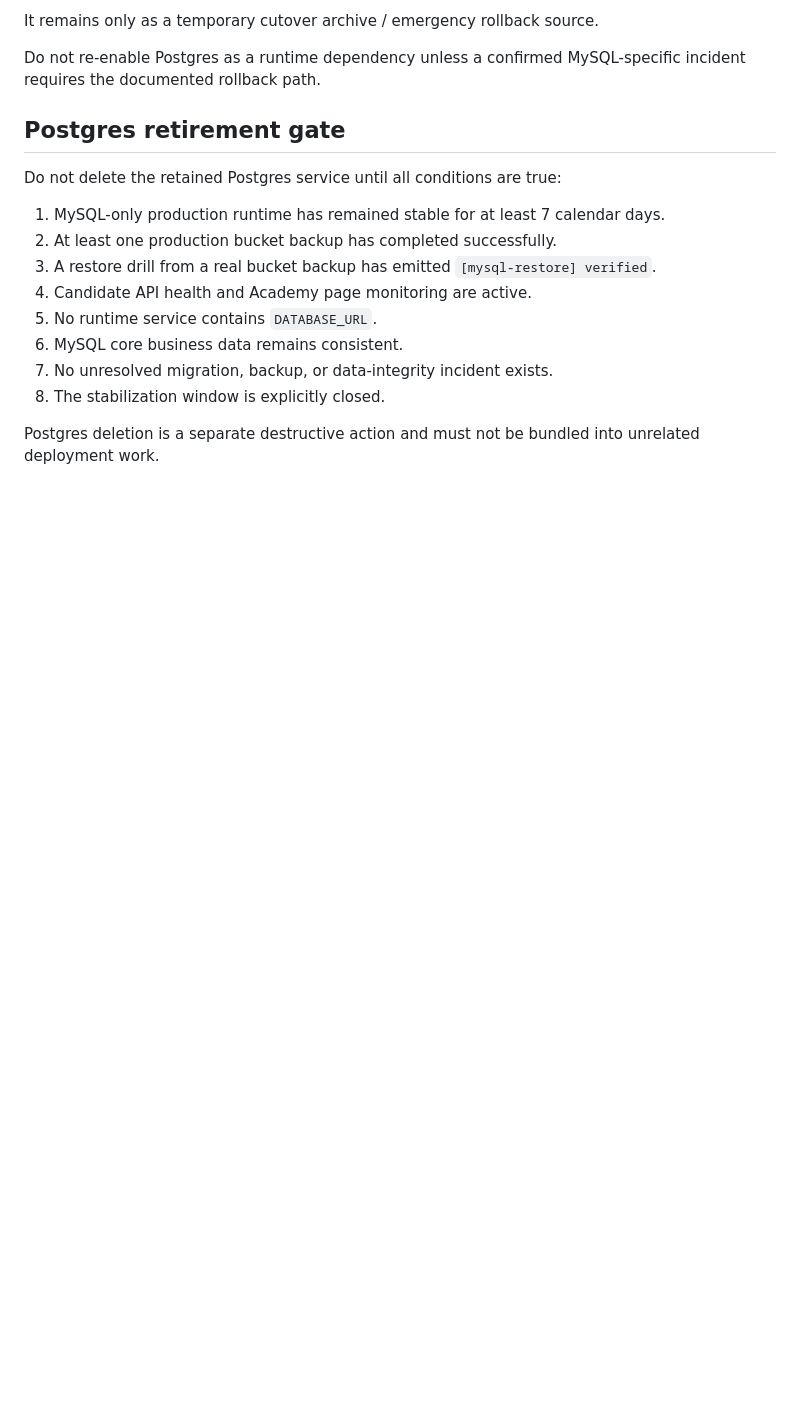
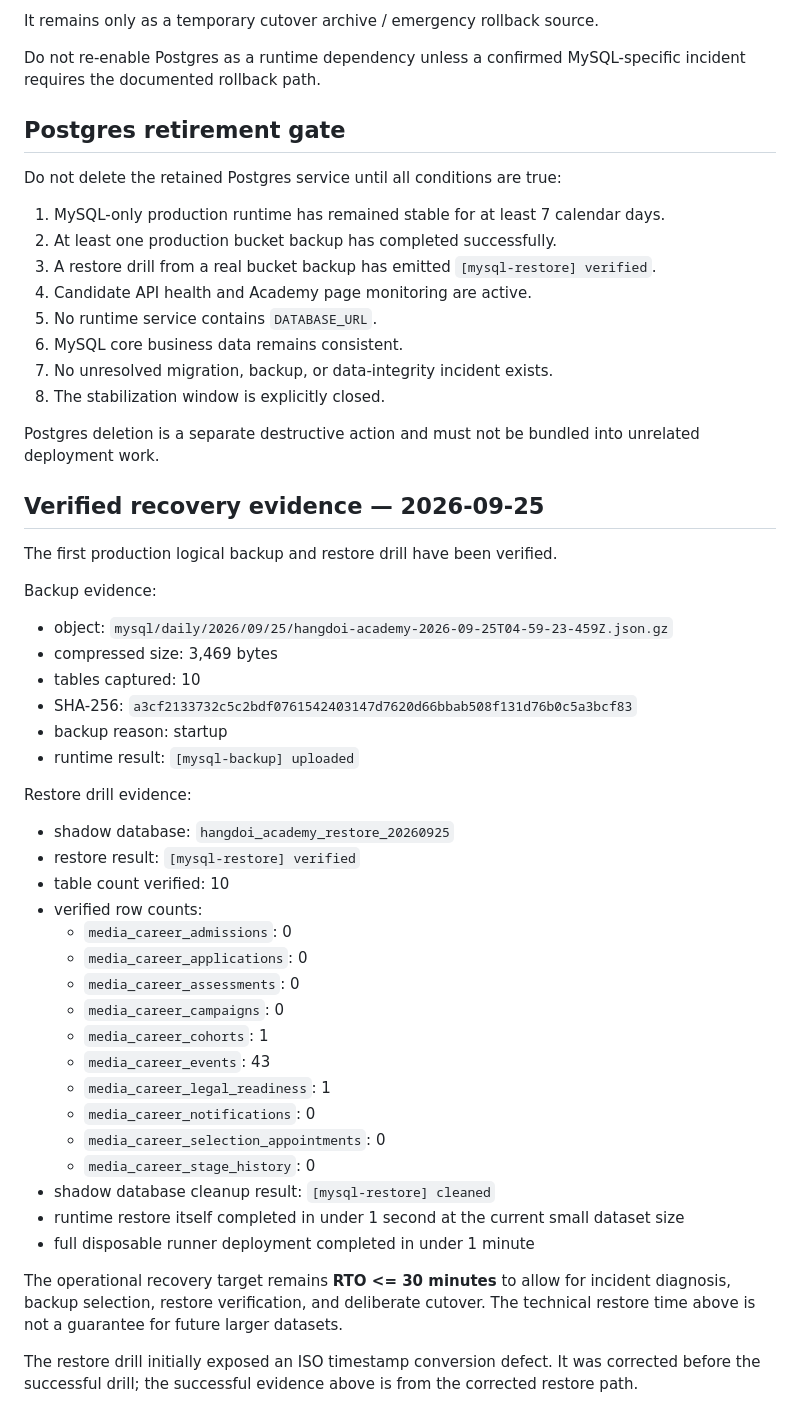
Before and after one commit to hangdoivn/hangdoi_academy, a Markdown page: docs/academy-mysql-backup-recovery.md, the part around the change. Drawn GitHub-style; blank space fills up the shorter version.

Commit message:
docs: record verified Academy backup restore drill

```diff
--- a/docs/academy-mysql-backup-recovery.md
+++ b/docs/academy-mysql-backup-recovery.md
@@ -184,3 +184,41 @@ Do not delete the retained Postgres service until all conditions are true:
 8. The stabilization window is explicitly closed.
 
 Postgres deletion is a separate destructive action and must not be bundled into unrelated deployment work.
+
+
+## Verified recovery evidence — 2026-09-25
+
+The first production logical backup and restore drill have been verified.
+
+Backup evidence:
+
+- object: `mysql/daily/2026/09/25/hangdoi-academy-2026-09-25T04-59-23-459Z.json.gz`
+- compressed size: 3,469 bytes
+- tables captured: 10
+- SHA-256: `a3cf2133732c5c2bdf0761542403147d7620d66bbab508f131d76b0c5a3bcf83`
+- backup reason: startup
+- runtime result: `[mysql-backup] uploaded`
+
+Restore drill evidence:
+
+- shadow database: `hangdoi_academy_restore_20260925`
+- restore result: `[mysql-restore] verified`
+- table count verified: 10
+- verified row counts:
+  - `media_career_admissions`: 0
+  - `media_career_applications`: 0
+  - `media_career_assessments`: 0
+  - `media_career_campaigns`: 0
+  - `media_career_cohorts`: 1
+  - `media_career_events`: 43
+  - `media_career_legal_readiness`: 1
+  - `media_career_notifications`: 0
+  - `media_career_selection_appointments`: 0
+  - `media_career_stage_history`: 0
+- shadow database cleanup result: `[mysql-restore] cleaned`
+- runtime restore itself completed in under 1 second at the current small dataset size
+- full disposable runner deployment completed in under 1 minute
+
+The operational recovery target remains **RTO <= 30 minutes** to allow for incident diagnosis, backup selection, restore verification, and deliberate cutover. The technical restore time above is not a guarantee for future larger datasets.
+
+The restore drill initially exposed an ISO timestamp conversion defect. It was corrected before the successful drill; the successful evidence above is from the corrected restore path.
```
